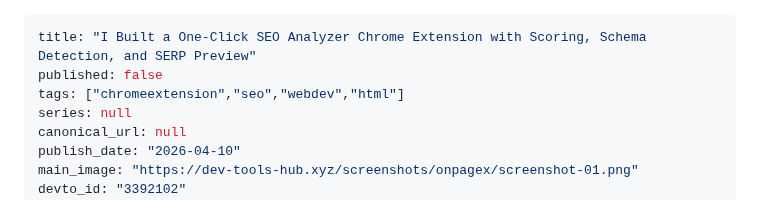
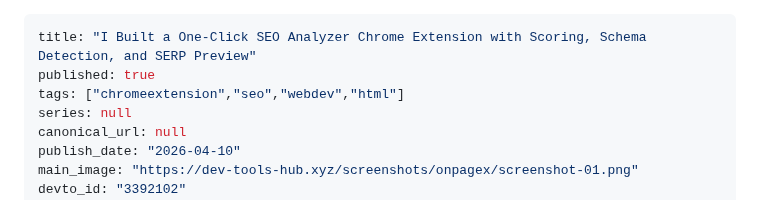
Before and after one commit to ktg0215/s-hub, a Markdown page: dev-to/articles/onpagex.md, the part around the change. GitHub-like rendering.

Commit message:
chore: update Dev.to article frontmatter (devto_id/published)

```diff
--- a/dev-to/articles/onpagex.md
+++ b/dev-to/articles/onpagex.md
@@ -1,6 +1,6 @@
 ---
 title: "I Built a One-Click SEO Analyzer Chrome Extension with Scoring, Schema Detection, and SERP Preview"
-published: false
+published: true
 tags: ["chromeextension","seo","webdev","html"]
 series: null
 canonical_url: null
```
